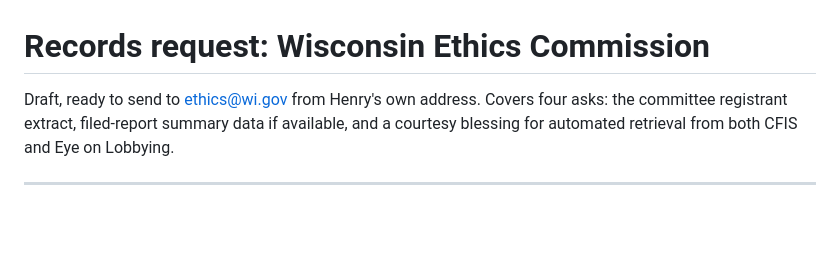
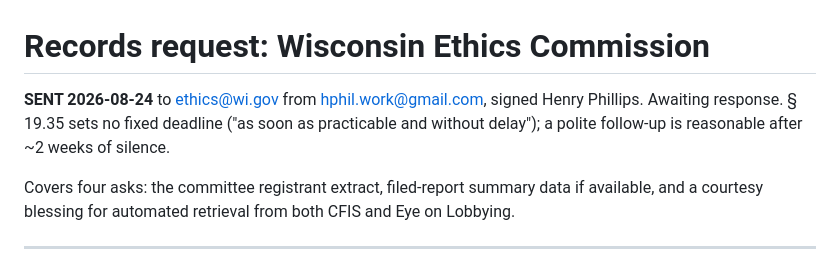
Before and after one commit to uprightsleepy/badger-politics, a Markdown page: docs/records-request-ethics.md, the part around the change. GitHub-like rendering; blank space fills up the shorter version.

Commit message:
Mark Ethics records request as sent 2026-08-24
Co-Authored-By: Claude Fable 5 <noreply@anthropic.com>

```diff
--- a/docs/records-request-ethics.md
+++ b/docs/records-request-ethics.md
@@ -1,6 +1,10 @@
 # Records request: Wisconsin Ethics Commission
 
-Draft, ready to send to ethics@wi.gov from Henry's own address.
+**SENT 2026-08-24** to ethics@wi.gov from hphil.work@gmail.com, signed
+Henry Phillips. Awaiting response. § 19.35 sets no fixed deadline
+("as soon as practicable and without delay"); a polite follow-up is
+reasonable after ~2 weeks of silence.
+
 Covers four asks: the committee registrant extract, filed-report
 summary data if available, and a courtesy blessing for automated
 retrieval from both CFIS and Eye on Lobbying.
```
